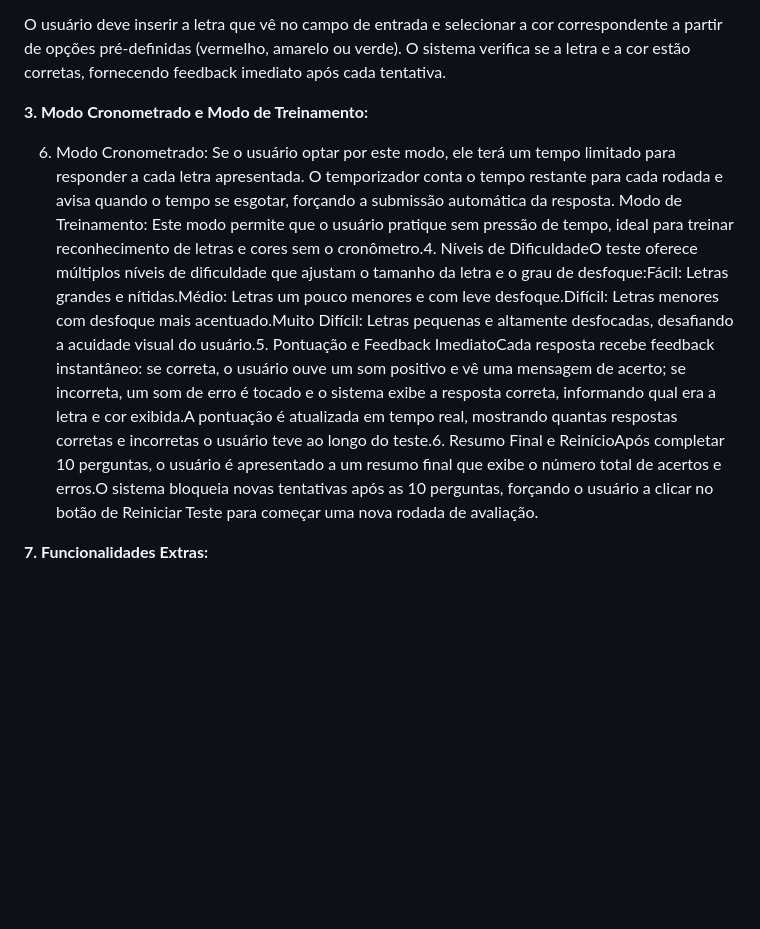
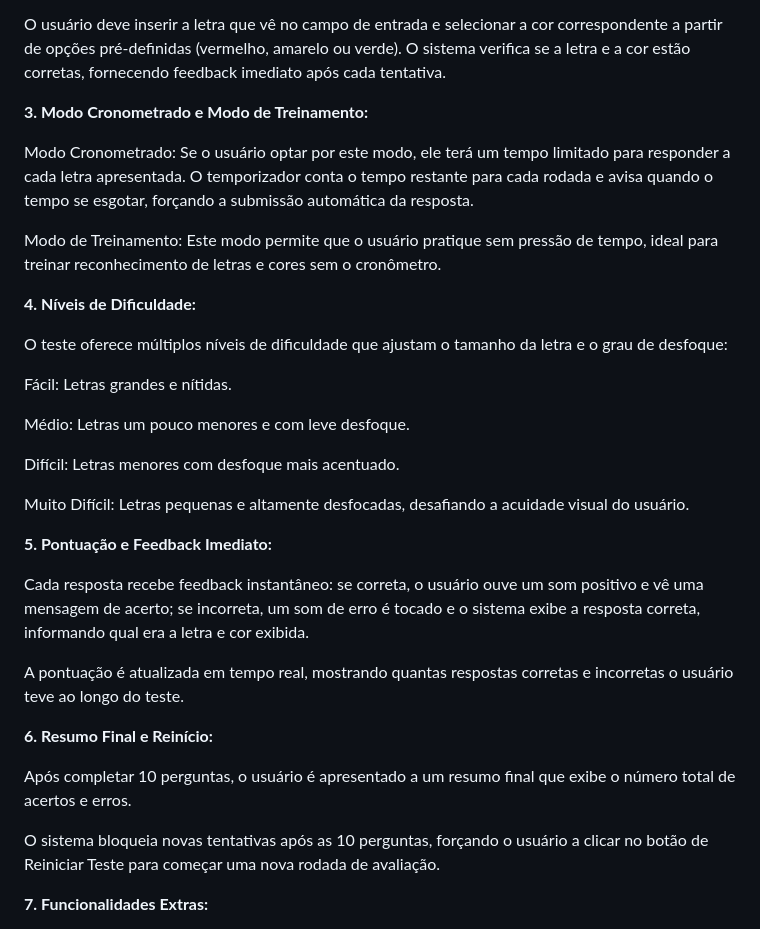
Before and after one commit to Ninja1375/Teste-de-Visao-Online, a Markdown page: README.md, the part around the change. Drawn GitHub-style; blank space fills up the shorter version.

```diff
--- a/README.md
+++ b/README.md
@@ -18,7 +18,33 @@ O usuário deve inserir a letra que vê no campo de entrada e selecionar a cor c
 
 **3. Modo Cronometrado e Modo de Treinamento:**
 
-6. Modo Cronometrado: Se o usuário optar por este modo, ele terá um tempo limitado para responder a cada letra apresentada. O temporizador conta o tempo restante para cada rodada e avisa quando o tempo se esgotar, forçando a submissão automática da resposta. Modo de Treinamento: Este modo permite que o usuário pratique sem pressão de tempo, ideal para treinar reconhecimento de letras e cores sem o cronômetro.4. Níveis de DificuldadeO teste oferece múltiplos níveis de dificuldade que ajustam o tamanho da letra e o grau de desfoque:Fácil: Letras grandes e nítidas.Médio: Letras um pouco menores e com leve desfoque.Difícil: Letras menores com desfoque mais acentuado.Muito Difícil: Letras pequenas e altamente desfocadas, desafiando a acuidade visual do usuário.5. Pontuação e Feedback ImediatoCada resposta recebe feedback instantâneo: se correta, o usuário ouve um som positivo e vê uma mensagem de acerto; se incorreta, um som de erro é tocado e o sistema exibe a resposta correta, informando qual era a letra e cor exibida.A pontuação é atualizada em tempo real, mostrando quantas respostas corretas e incorretas o usuário teve ao longo do teste.6. Resumo Final e ReinícioApós completar 10 perguntas, o usuário é apresentado a um resumo final que exibe o número total de acertos e erros.O sistema bloqueia novas tentativas após as 10 perguntas, forçando o usuário a clicar no botão de Reiniciar Teste para começar uma nova rodada de avaliação.
+Modo Cronometrado: Se o usuário optar por este modo, ele terá um tempo limitado para responder a cada letra apresentada. O temporizador conta o tempo restante para cada rodada e avisa quando o tempo se esgotar, forçando a submissão automática da resposta.
+
+Modo de Treinamento: Este modo permite que o usuário pratique sem pressão de tempo, ideal para treinar reconhecimento de letras e cores sem o cronômetro.
+
+**4. Níveis de Dificuldade:**
+
+O teste oferece múltiplos níveis de dificuldade que ajustam o tamanho da letra e o grau de desfoque:
+
+Fácil: Letras grandes e nítidas.
+
+Médio: Letras um pouco menores e com leve desfoque.
+
+Difícil: Letras menores com desfoque mais acentuado.
+
+Muito Difícil: Letras pequenas e altamente desfocadas, desafiando a acuidade visual do usuário.
+
+**5. Pontuação e Feedback Imediato:**
+
+Cada resposta recebe feedback instantâneo: se correta, o usuário ouve um som positivo e vê uma mensagem de acerto; se incorreta, um som de erro é tocado e o sistema exibe a resposta correta, informando qual era a letra e cor exibida.
+
+A pontuação é atualizada em tempo real, mostrando quantas respostas corretas e incorretas o usuário teve ao longo do teste.
+
+**6. Resumo Final e Reinício:**
+
+Após completar 10 perguntas, o usuário é apresentado a um resumo final que exibe o número total de acertos e erros.
+
+O sistema bloqueia novas tentativas após as 10 perguntas, forçando o usuário a clicar no botão de Reiniciar Teste para começar uma nova rodada de avaliação.
 
 **7. Funcionalidades Extras:**
 
```
